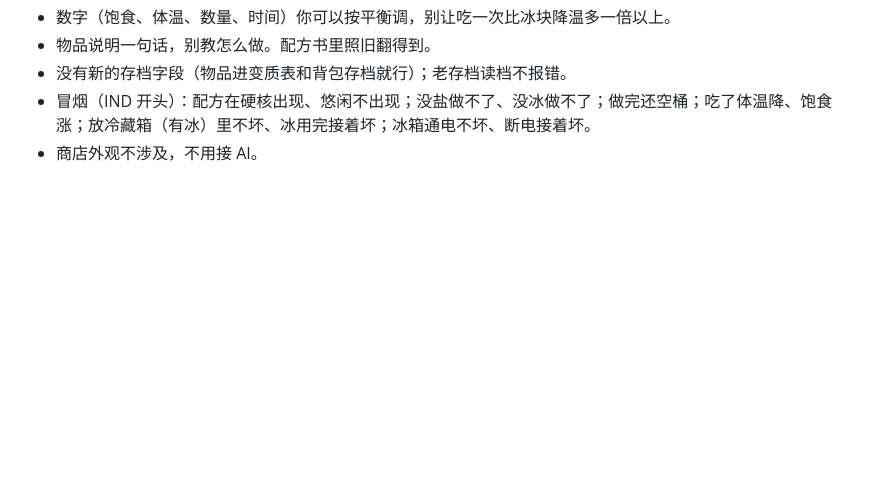
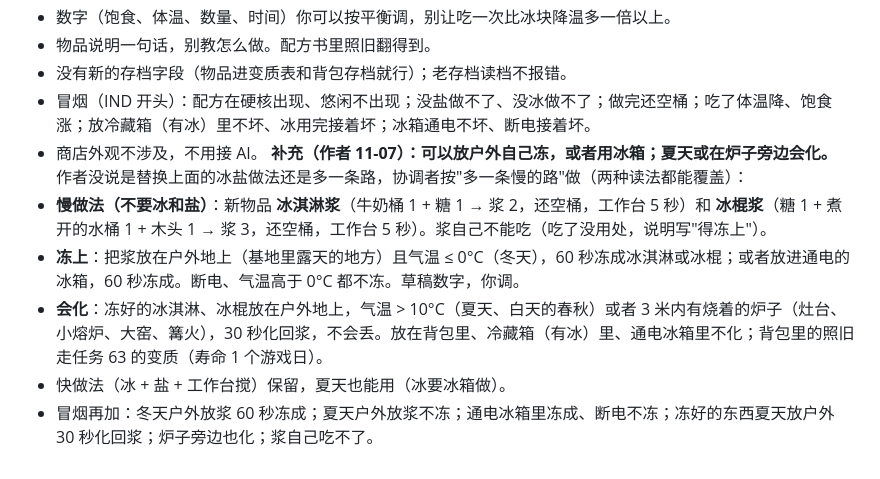
Before and after one commit to nickyu28/maodun, a Markdown page: docs/code2-tasks.md, the part around the change. Drawn GitHub-style; blank space fills up the shorter version.

Commit message:
任务 80 补充：浆放户外或冰箱冻，夏天和炉子旁边会化（只改文档）
Co-Authored-By: Claude Sonnet 5.5 <noreply@anthropic.com>
Claude-Session: https://claude.ai/code/session_01ESXCnrHbDGzQoqCNCSktzR

```diff
--- a/docs/code2-tasks.md
+++ b/docs/code2-tasks.md
@@ -1028,3 +1028,9 @@ LED 灯一条改成"LED 灯泡"：替换灯泡，耗电 1/5、视野 16 米。
 - 没有新的存档字段（物品进变质表和背包存档就行）；老存档读档不报错。
 - 冒烟（IND 开头）：配方在硬核出现、悠闲不出现；没盐做不了、没冰做不了；做完还空桶；吃了体温降、饱食涨；放冷藏箱（有冰）里不坏、冰用完接着坏；冰箱通电不坏、断电接着坏。
 - 商店外观不涉及，不用接 AI。
+**补充（作者 11-07）：可以放户外自己冻，或者用冰箱；夏天或在炉子旁边会化。** 作者没说是替换上面的冰盐做法还是多一条路，协调者按"多一条慢的路"做（两种读法都能覆盖）：
+- **慢做法（不要冰和盐）**：新物品 **冰淇淋浆**（牛奶桶 1 + 糖 1 → 浆 2，还空桶，工作台 5 秒）和 **冰棍浆**（糖 1 + 煮开的水桶 1 + 木头 1 → 浆 3，还空桶，工作台 5 秒）。浆自己不能吃（吃了没用处，说明写"得冻上"）。
+- **冻上**：把浆放在户外地上（基地里露天的地方）且气温 ≤ 0°C（冬天），60 秒冻成冰淇淋或冰棍；或者放进通电的冰箱，60 秒冻成。断电、气温高于 0°C 都不冻。草稿数字，你调。
+- **会化**：冻好的冰淇淋、冰棍放在户外地上，气温 > 10°C（夏天、白天的春秋）或者 3 米内有烧着的炉子（灶台、小熔炉、大窑、篝火），30 秒化回浆，不会丢。放在背包里、冷藏箱（有冰）里、通电冰箱里不化；背包里的照旧走任务 63 的变质（寿命 1 个游戏日）。
+- 快做法（冰 + 盐 + 工作台搅）保留，夏天也能用（冰要冰箱做）。
+- 冒烟再加：冬天户外放浆 60 秒冻成；夏天户外放浆不冻；通电冰箱里冻成、断电不冻；冻好的东西夏天放户外 30 秒化回浆；炉子旁边也化；浆自己吃不了。
```
